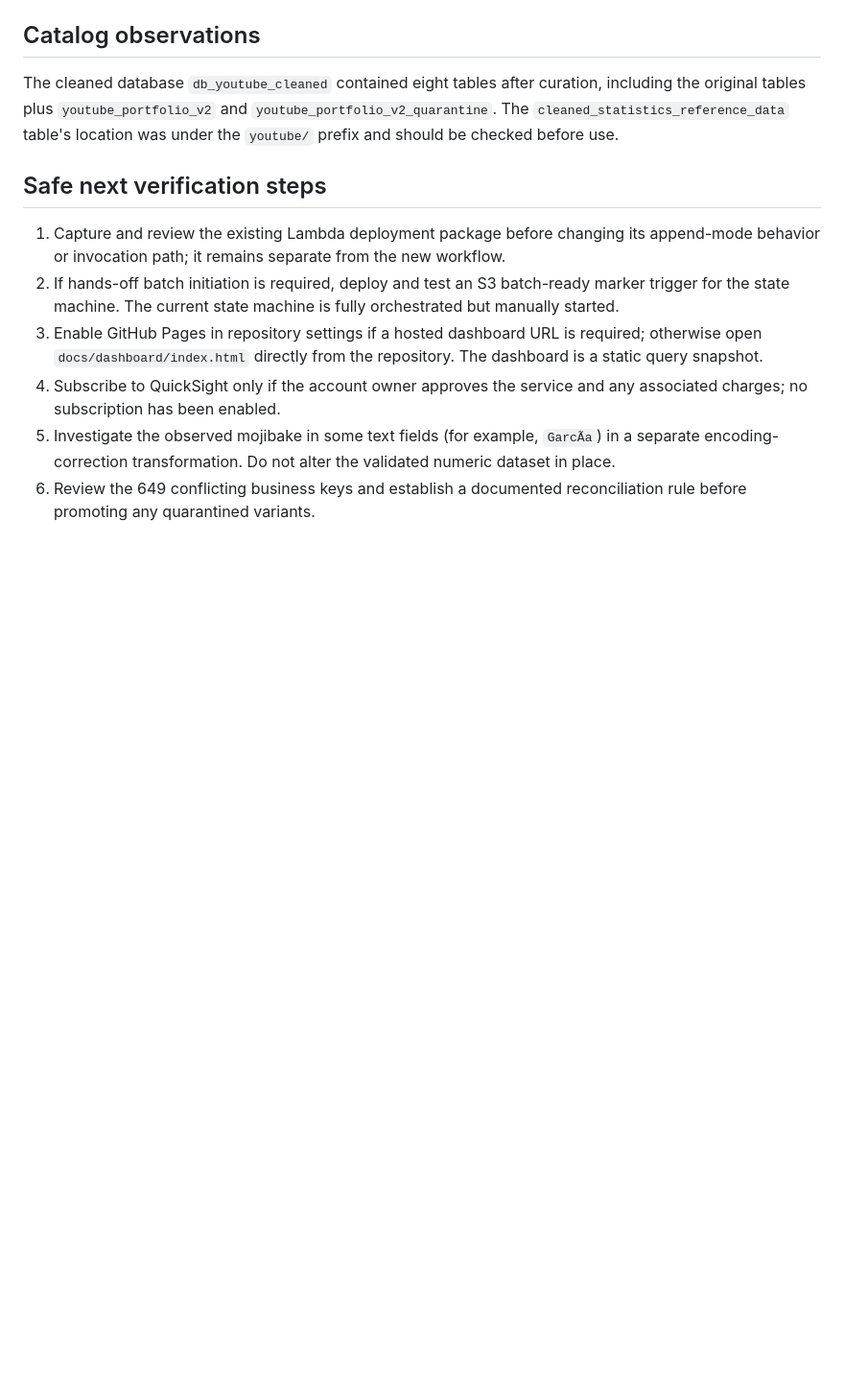
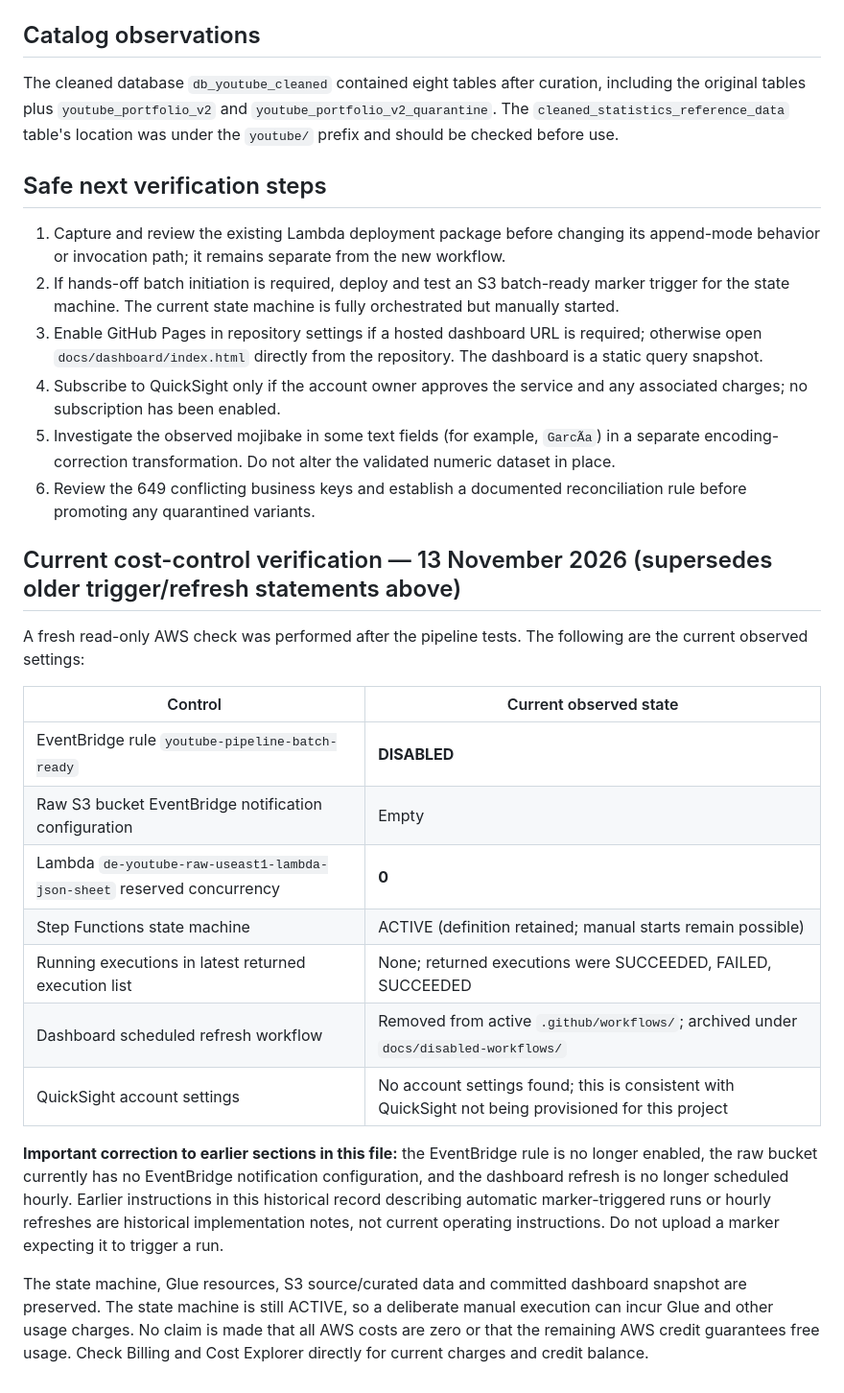
Before and after one commit to krishnasai-gorantla/youtube-trending-data-pipeline, a Markdown page: docs/verified-aws-state.md, the part around the change. Shown at 96% size. Drawn GitHub-style; blank space fills up the shorter version.

Commit message:
Append current AWS cost-control verification and supersede stale automation status

```diff
--- a/docs/verified-aws-state.md
+++ b/docs/verified-aws-state.md
@@ -265,3 +265,22 @@ The cleaned database `db_youtube_cleaned` contained eight tables after curation,
 4. Subscribe to QuickSight only if the account owner approves the service and any associated charges; no subscription has been enabled.
 5. Investigate the observed mojibake in some text fields (for example, `GarcÃ­a`) in a separate encoding-correction transformation. Do not alter the validated numeric dataset in place.
 6. Review the 649 conflicting business keys and establish a documented reconciliation rule before promoting any quarantined variants.
+
+
+## Current cost-control verification — 13 November 2026 (supersedes older trigger/refresh statements above)
+
+A fresh read-only AWS check was performed after the pipeline tests. The following are the current observed settings:
+
+| Control | Current observed state |
+|---|---|
+| EventBridge rule `youtube-pipeline-batch-ready` | **DISABLED** |
+| Raw S3 bucket EventBridge notification configuration | Empty |
+| Lambda `de-youtube-raw-useast1-lambda-json-sheet` reserved concurrency | **0** |
+| Step Functions state machine | ACTIVE (definition retained; manual starts remain possible) |
+| Running executions in latest returned execution list | None; returned executions were SUCCEEDED, FAILED, SUCCEEDED |
+| Dashboard scheduled refresh workflow | Removed from active `.github/workflows/`; archived under `docs/disabled-workflows/` |
+| QuickSight account settings | No account settings found; this is consistent with QuickSight not being provisioned for this project |
+
+**Important correction to earlier sections in this file:** the EventBridge rule is no longer enabled, the raw bucket currently has no EventBridge notification configuration, and the dashboard refresh is no longer scheduled hourly. Earlier instructions in this historical record describing automatic marker-triggered runs or hourly refreshes are historical implementation notes, not current operating instructions. Do not upload a marker expecting it to trigger a run.
+
+The state machine, Glue resources, S3 source/curated data and committed dashboard snapshot are preserved. The state machine is still ACTIVE, so a deliberate manual execution can incur Glue and other usage charges. No claim is made that all AWS costs are zero or that the remaining AWS credit guarantees free usage. Check Billing and Cost Explorer directly for current charges and credit balance.
```
